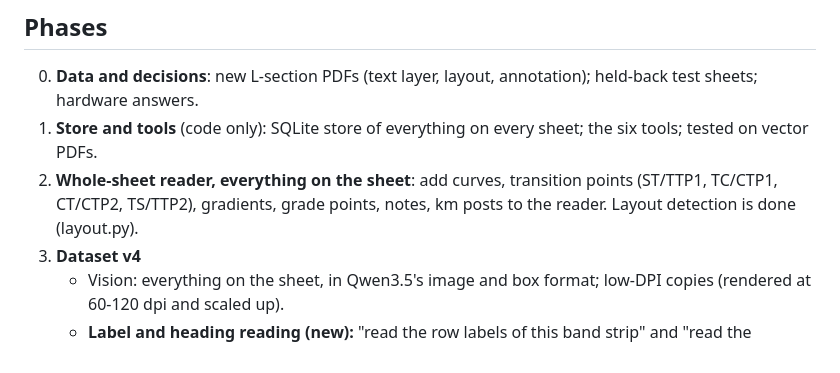
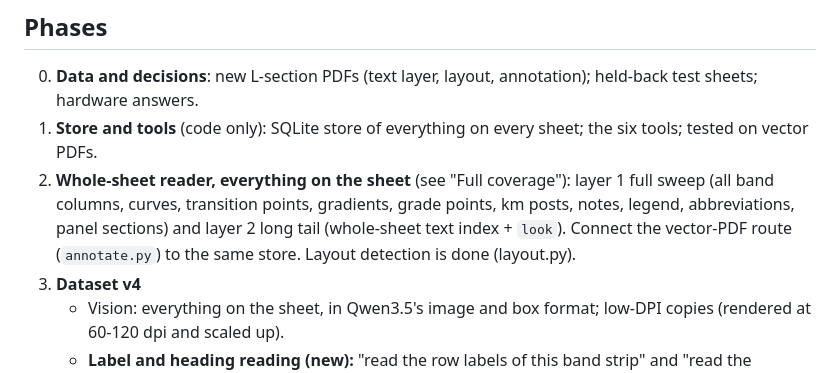
Before and after one commit to ankursingh0604/Fine-Tuning, a Markdown page: docs/V4_PLAN.md, the part around one of its changes. GitHub-like rendering.

```diff
--- a/docs/V4_PLAN.md
+++ b/docs/V4_PLAN.md
@@ -109,8 +154,10 @@ read, not from model reasoning.
 
 0. **Data and decisions**: new L-section PDFs (text layer, layout, annotation); held-back test sheets; hardware answers.
 1. **Store and tools** (code only): SQLite store of everything on every sheet; the six tools; tested on vector PDFs.
-2. **Whole-sheet reader, everything on the sheet**: add curves, transition points (ST/TTP1, TC/CTP1, CT/CTP2, TS/TTP2),
-   gradients, grade points, notes, km posts to the reader. Layout detection is done (layout.py).
+2. **Whole-sheet reader, everything on the sheet** (see "Full coverage"): layer 1 full sweep (all band columns, curves,
+   transition points, gradients, grade points, km posts, notes, legend, abbreviations, panel sections) and layer 2
+   long tail (whole-sheet text index + `look`). Connect the vector-PDF route (`annotate.py`) to the same store.
+   Layout detection is done (layout.py).
 3. **Dataset v4**
    - Vision: everything on the sheet, in Qwen3.5's image and box format; low-DPI copies (rendered at 60-120 dpi and
      scaled up).
```
Also changed, not shown: other parts of docs/V4_PLAN.md (+45 -0 lines).
